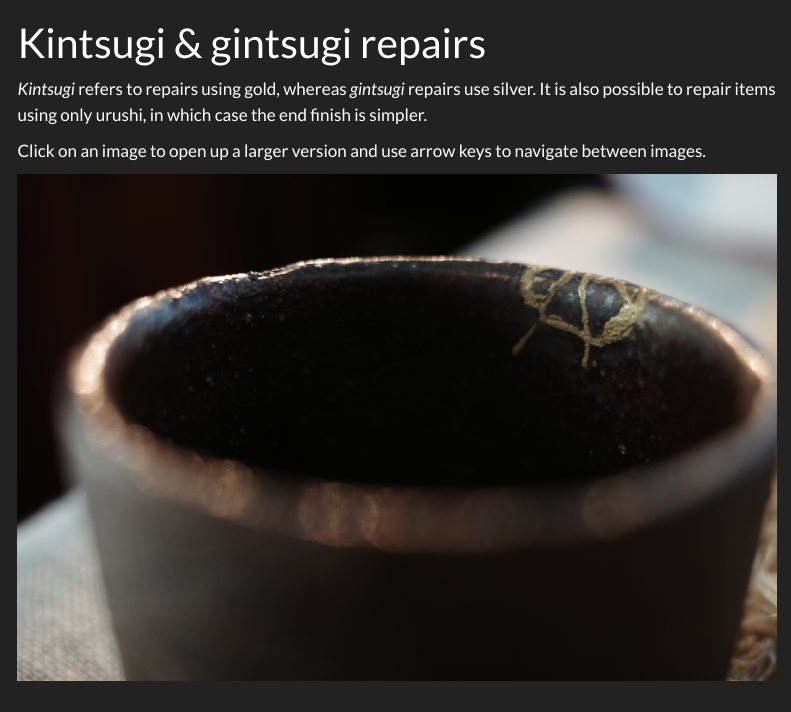
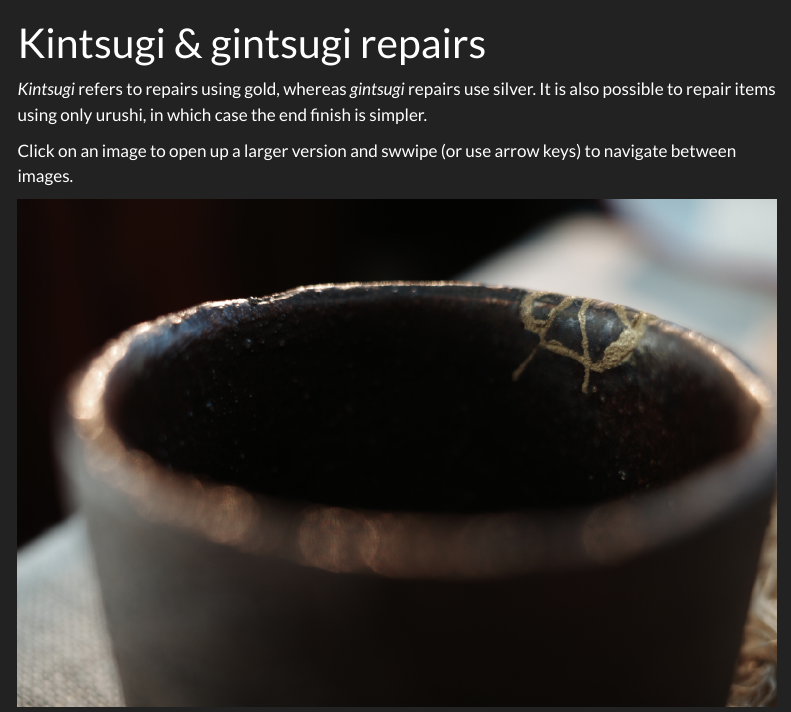
Before and after one commit to jessepharrison/art, a Quarto document (kintsugi.qmd): the page in a window 1100 px wide, from its top. Rendered offline with R 4.5, knitr and Pandoc in place of Quarto, with nearby package versions; menus at the side of the page are left out.

Commit message:
small fixes

```diff
--- a/kintsugi.qmd
+++ b/kintsugi.qmd
@@ -9,7 +9,7 @@ lightbox: auto
 It is also possible to repair items using only urushi, in which case the end
 finish is simpler.
 
-Click on an image to open up a larger version and use arrow keys to navigate
+Click on an image to open up a larger version and swwipe (or use arrow keys) to navigate
 between images.
 
 ::: {layout-ncol=2}
```
Also changed, not shown: photography.qmd (+1 -1 lines), docs/search.json, posts/new-beginnings/preview.jpg (deleted), 3 other files.
